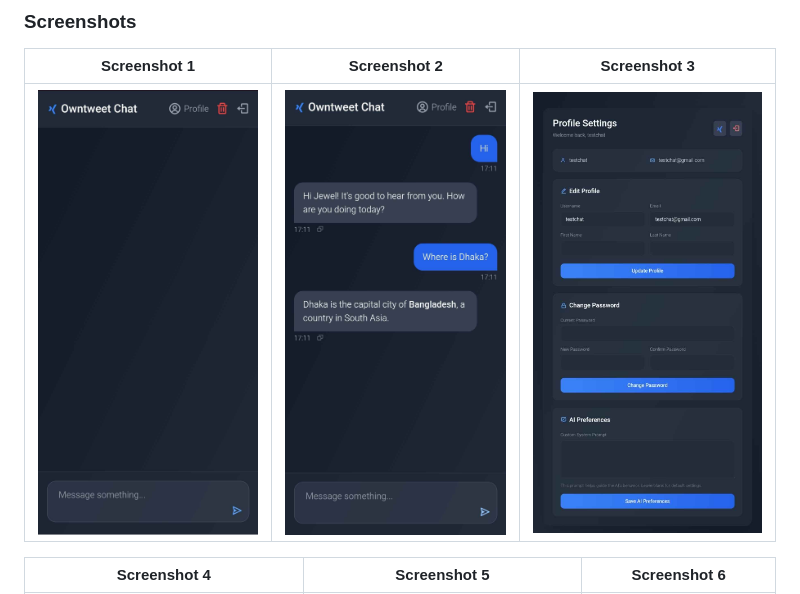
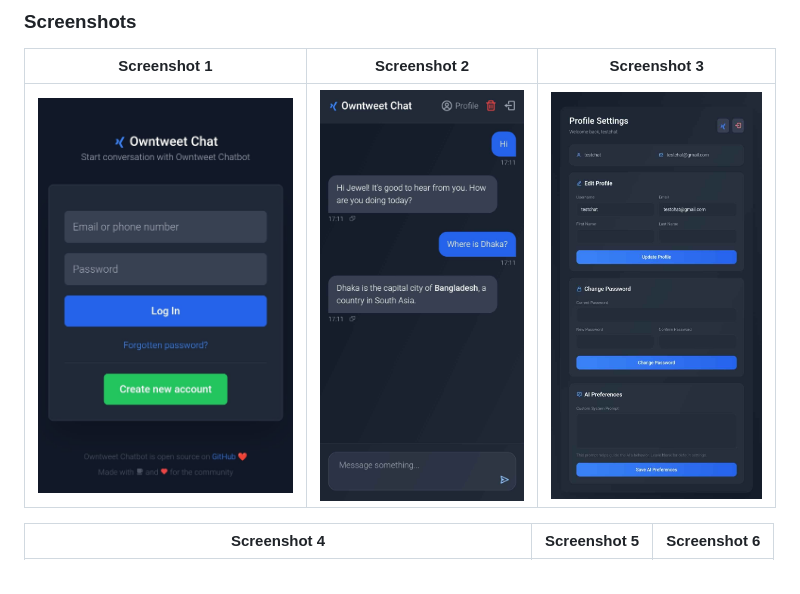
Before and after one commit to mkjuel25/Owntweet-Chatbot-with-Gemini-Api, a Markdown page: README.md, the part around the change printed below. GitHub-like rendering.

```diff
--- a/README.md
+++ b/README.md
@@ -10,7 +10,7 @@ It utilizes the Google Gemini API to provide conversational responses within a w
 
 | Screenshot 1 | Screenshot 2 | Screenshot 3 |
 |-------------|-------------|-------------|
-| ![Screenshot 1](https://github.com/mkjuel25/Owntweet-Chatbot-with-Gemini-Api/blob/main/images/Screenshot/chatPage.jpg) | ![Screenshot 2](https://github.com/mkjuel25/Owntweet-Chatbot-with-Gemini-Api/blob/main/images/Screenshot/conversation.jpg) | ![Screenshot 3](https://github.com/mkjuel25/Owntweet-Chatbot-with-Gemini-Api/blob/main/images/Screenshot/profile.jpg) |
+| ![Screenshot 1](https://github.com/mkjuel25/Owntweet-Chatbot-with-Gemini-Api/blob/main/images/Screenshot/guest%20page.jpg) | ![Screenshot 2](https://github.com/mkjuel25/Owntweet-Chatbot-with-Gemini-Api/blob/main/images/Screenshot/conversation.jpg) | ![Screenshot 3](https://github.com/mkjuel25/Owntweet-Chatbot-with-Gemini-Api/blob/main/images/Screenshot/profile.jpg) |
 
 | Screenshot 4 | Screenshot 5 | Screenshot 6 |
 |-------------|-------------|-------------|
```
Also changed, not shown: other parts of README.md (+1 -1 lines).
